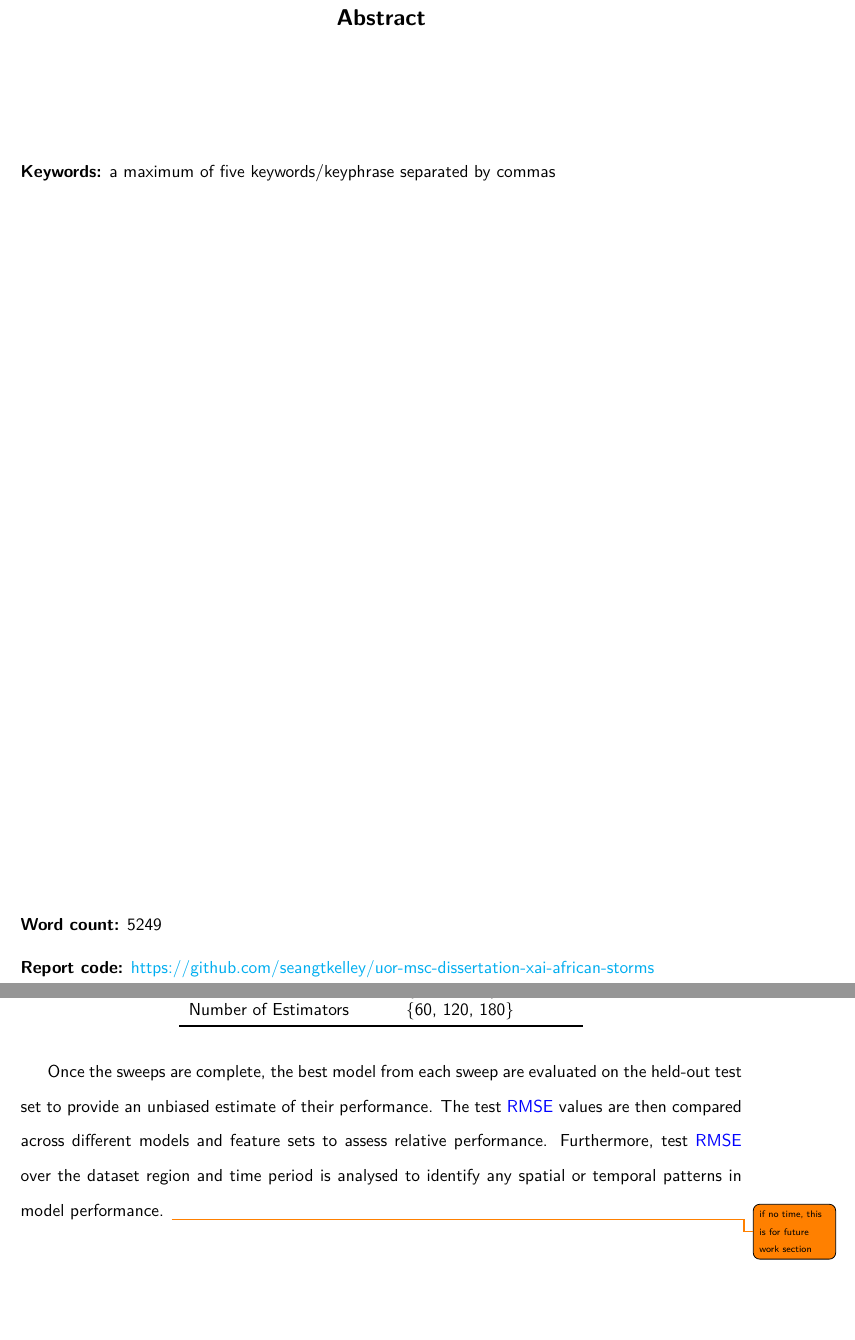
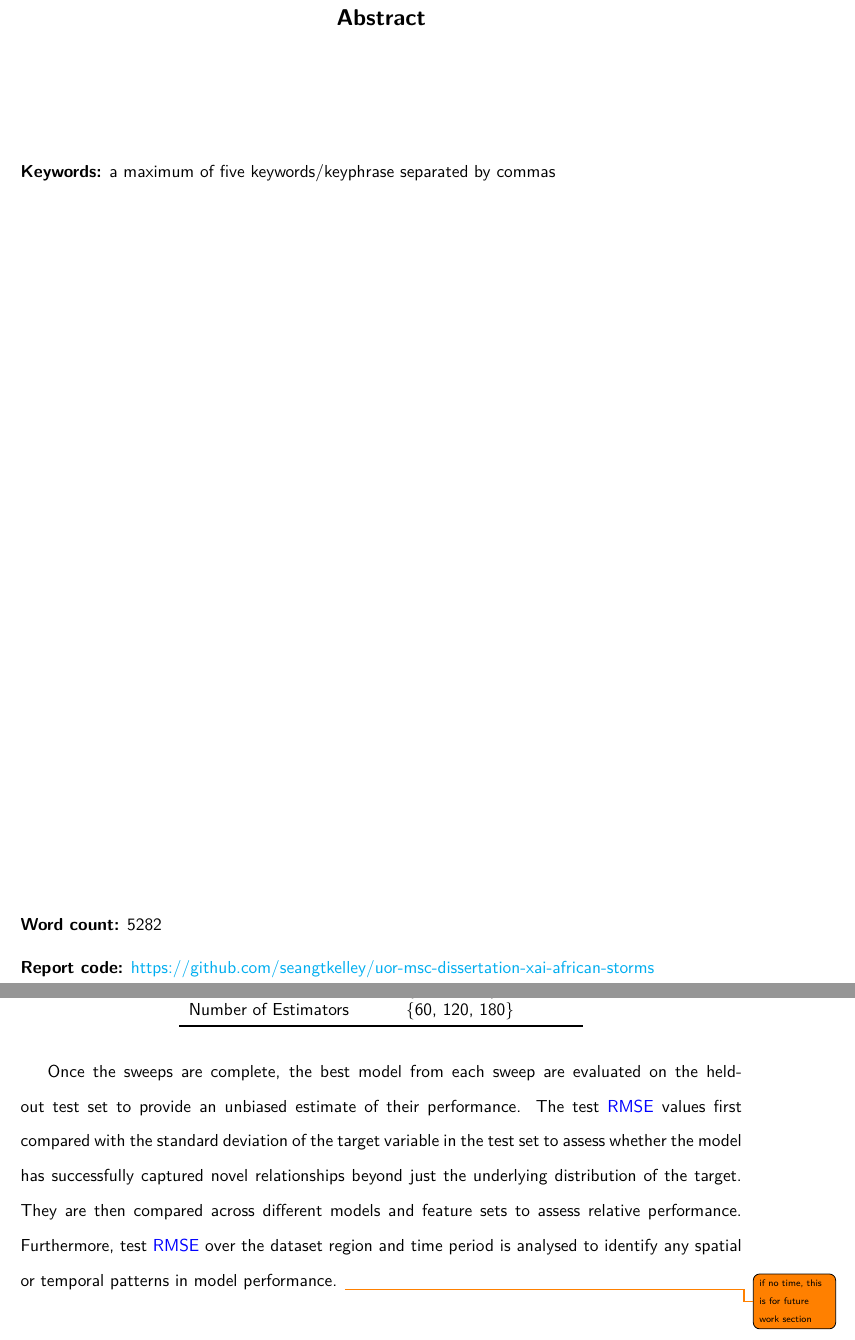
Before and after one commit to seangtkelley/uor-msc-dissertation-xai-african-storms, a LaTeX thesis (report/thesis.tex, which reads report/chapters/methodology.tex, report/wordcount.tex): two parts of pages 3 and 24 of 41, joined at a grey line, cut so that both start at the same text, the shorter picture padded with empty space. Compiled offline with pdfLaTeX.

Commit message:
blurb about comparing test rmse to target var std

```diff
--- a/report/chapters/methodology.tex
+++ b/report/chapters/methodology.tex
@@ -179,7 +179,7 @@ The specific hyperparameters tuned and the corresponding values or distributions
     \end{tabular}
 \end{table}
 
-Once the sweeps are complete, the best model from each sweep are evaluated on the held-out test set to provide an unbiased estimate of their performance. The test \acrshort{rmse} values are then compared across different models and feature sets to assess relative performance. Furthermore, test \acrshort{rmse} over the dataset region and time period is analysed to identify any spatial or temporal patterns in model performance. \todo{if no time, this is for future work section}
+Once the sweeps are complete, the best model from each sweep are evaluated on the held-out test set to provide an unbiased estimate of their performance. The test \acrshort{rmse} values first compared with the standard deviation of the target variable in the test set to assess whether the model has successfully captured novel relationships beyond just the underlying distribution of the target. They are then compared across different models and feature sets to assess relative performance. Furthermore, test \acrshort{rmse} over the dataset region and time period is analysed to identify any spatial or temporal patterns in model performance. \todo{if no time, this is for future work section}
 
 \section{Model Explainability}
 \todo{copied from background; will need to be adapted}
--- a/report/wordcount.tex
+++ b/report/wordcount.tex
@@ -1 +1 @@
-5249
+5282
```
